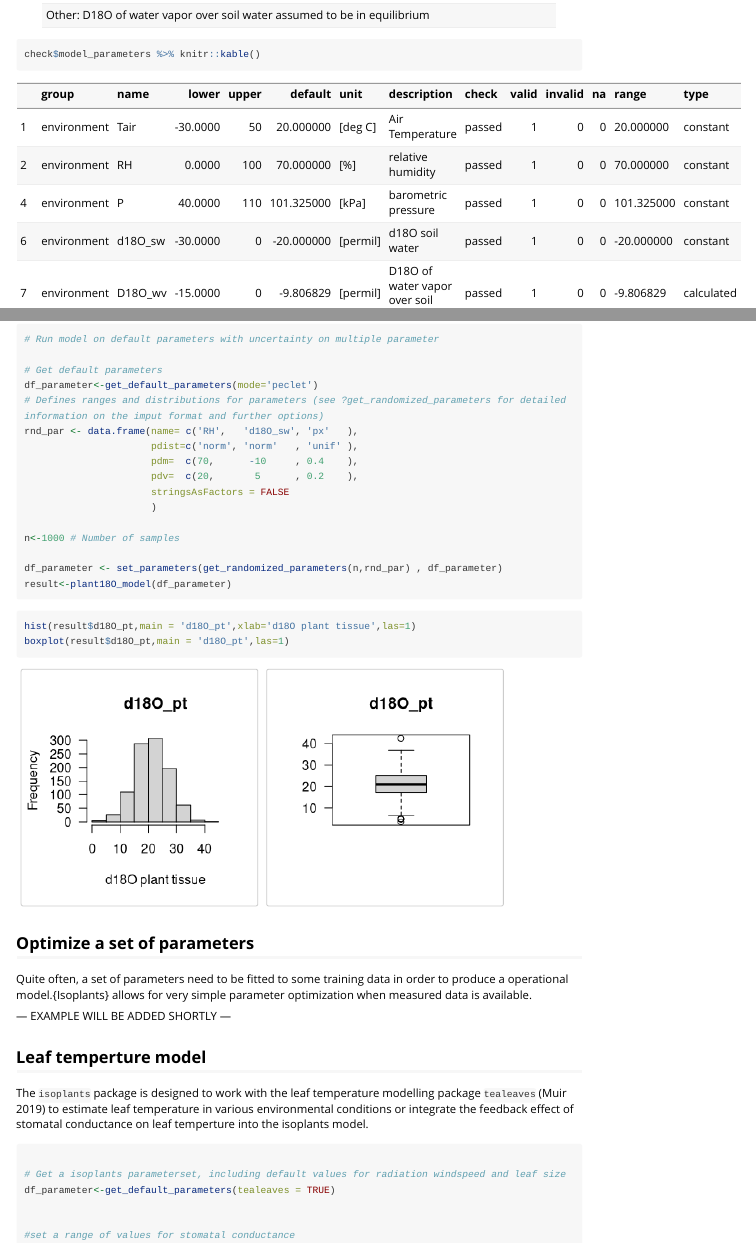
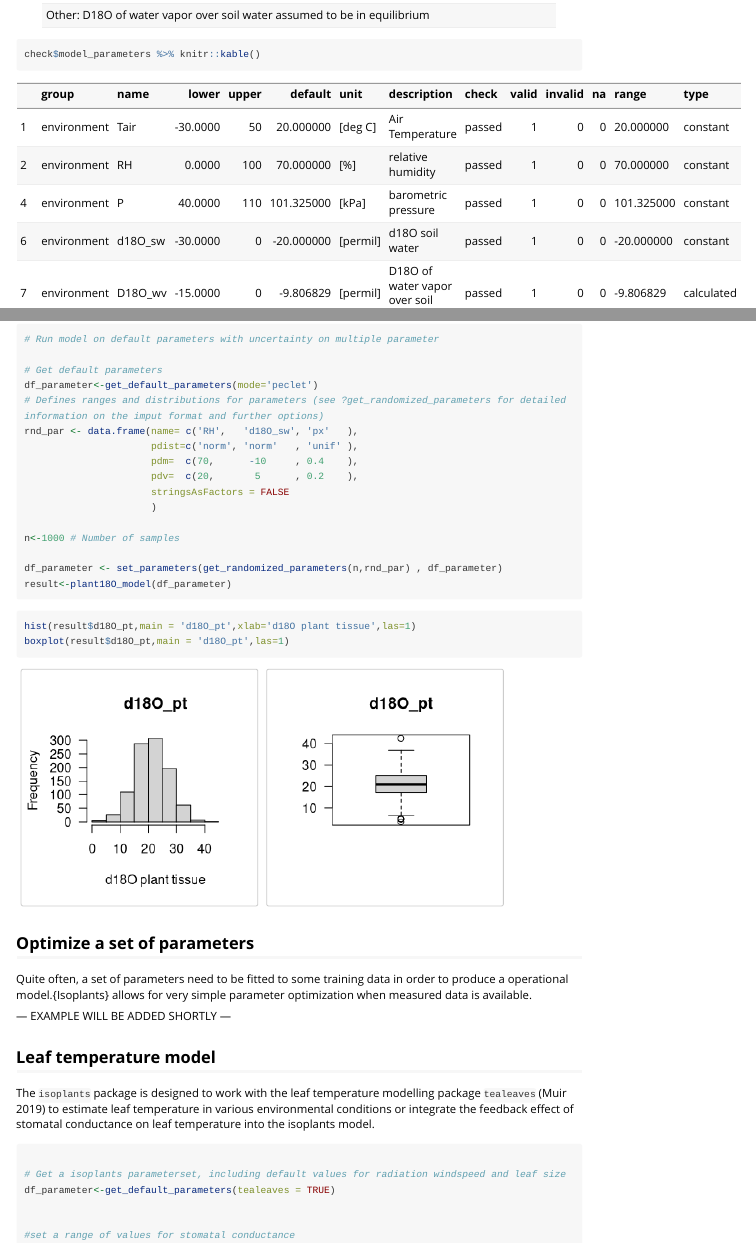
Before and after one commit to dabasler/isoplants, an R Markdown document (vignettes/isoplants-introduction.Rmd): the page in a window 1100 px wide, from 900 px down, and a second part further down, joined at a grey line. Rendered offline with R 4.5, knitr and Pandoc, with nearby package versions; code that draws random numbers runs with fixed seeds of ours; some code elsewhere in the file could not run offline; long lines of code are wrapped.

Commit message:
fixed some spelling

````diff
--- a/vignettes/isoplants-introduction.Rmd
+++ b/vignettes/isoplants-introduction.Rmd
@@ -117,9 +117,9 @@ Quite often, a set of parameters need to be fitted to some training data in orde
 --- EXAMPLE WILL BE ADDED SHORTLY ---
 
 
-## Leaf temperture model
+## Leaf temperature model
 
-The `isoplants` package is designed to work with the leaf temperature modelling package `tealeaves` (Muir 2019) to estimate leaf temperature in various environmental conditions or integrate the feedback effect of stomatal conductance on leaf temperture into the isoplants model.
+The `isoplants` package is designed to work with the leaf temperature modelling package `tealeaves` (Muir 2019) to estimate leaf temperature in various environmental conditions or integrate the feedback effect of stomatal conductance on leaf temperature into the isoplants model.
 
 
 ```{r, ltemp}
````
Also changed, not shown: vignettes/isoplants-introduction.Rmd (4 more changed lines), 2 other files.
